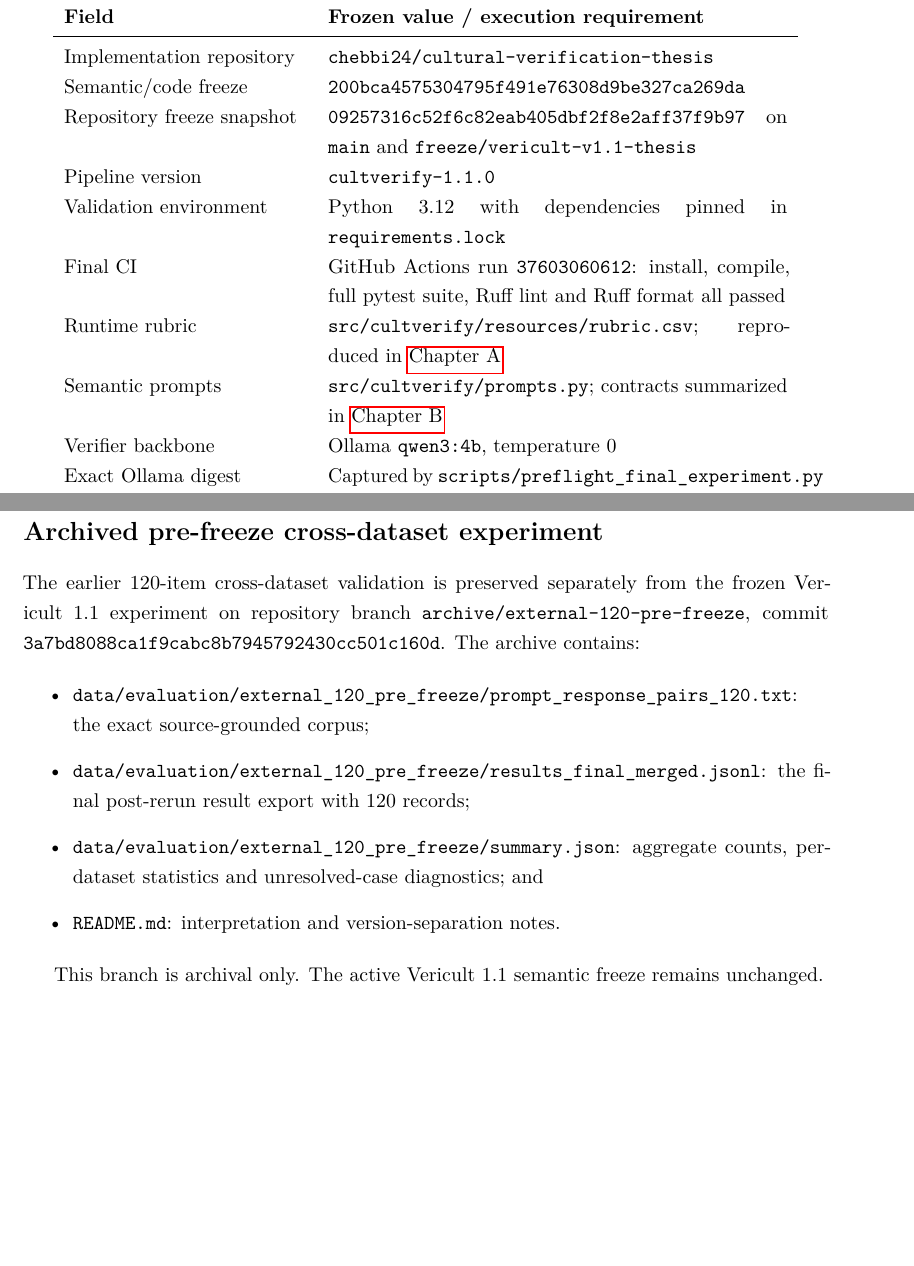
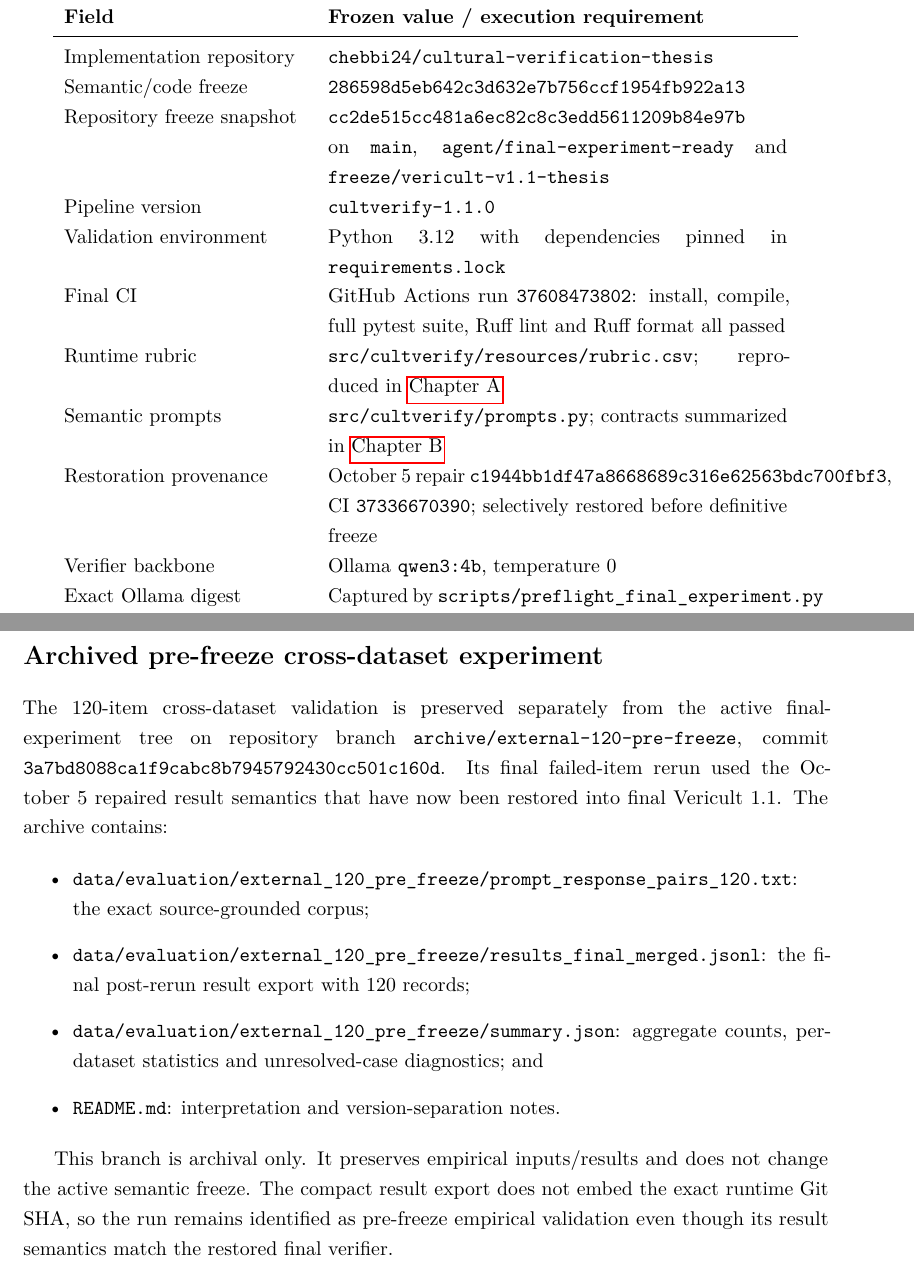
Before and after one commit to chebbi24/overleaf, a LaTeX thesis (main.tex, which reads appendices/appendix_reproducibility.tex): two parts of pages 65 and 67 of 72, joined at a grey line, cut so that both start at the same text, the shorter picture padded with empty space. Compiled offline with pdfLaTeX.

Commit message:
Update reproducibility manifest to restored definitive freeze

```diff
--- a/appendices/appendix_reproducibility.tex
+++ b/appendices/appendix_reproducibility.tex
@@ -14,13 +14,14 @@ This appendix records the frozen pre-results implementation and experiment contr
 \midrule
 \endhead
 Implementation repository & \texttt{chebbi24/cultural-verification-thesis} \\
-Semantic/code freeze & \texttt{200bca4575304795f491e76308d9be327ca269da} \\
-Repository freeze snapshot & \texttt{09257316c52f6c82eab405dbf2f8e2aff37f9b97} on \texttt{main} and \texttt{freeze/vericult-v1.1-thesis} \\
+Semantic/code freeze & \texttt{286598d5eb642c3d632e7b756ccf1954fb922a13} \\
+Repository freeze snapshot & \texttt{cc2de515cc481a6ec82c8c3edd5611209b84e97b} on \texttt{main}, \texttt{agent/final-experiment-ready} and \texttt{freeze/vericult-v1.1-thesis} \\
 Pipeline version & \texttt{cultverify-1.1.0} \\
 Validation environment & Python 3.12 with dependencies pinned in \texttt{requirements.lock} \\
-Final CI & GitHub Actions run \texttt{37603060612}: install, compile, full pytest suite, Ruff lint and Ruff format all passed \\
+Final CI & GitHub Actions run \texttt{37608473802}: install, compile, full pytest suite, Ruff lint and Ruff format all passed \\
 Runtime rubric & \texttt{src/cultverify/resources/rubric.csv}; reproduced in \cref{app:rubric} \\
 Semantic prompts & \texttt{src/cultverify/prompts.py}; contracts summarized in \cref{app:prompts} \\
+Restoration provenance & October 5 repair \texttt{c1944bb1df47a8668689c316e62563bdc700fbf3}, CI \texttt{37336670390}; selectively restored before definitive freeze \\
 Verifier backbone & Ollama \texttt{qwen3:4b}, temperature 0 \\
 Exact Ollama digest & Captured by \texttt{scripts/preflight\_final\_experiment.py} immediately before LIVE acquisition \\
 Semantic retry budget & One repair retry; one transport retry \\
@@ -53,7 +54,7 @@ The final reproducibility archive must preserve the canonical PLT file and manif
 
 \section*{Archived pre-freeze cross-dataset experiment}
 
-The earlier 120-item cross-dataset validation is preserved separately from the frozen Vericult 1.1 experiment on repository branch \texttt{archive/external-120-pre-freeze}, commit \texttt{3a7bd8088ca1f9cabc8b7945792430cc501c160d}. The archive contains:
+The 120-item cross-dataset validation is preserved separately from the active final-experiment tree on repository branch \texttt{archive/external-120-pre-freeze}, commit \texttt{3a7bd8088ca1f9cabc8b7945792430cc501c160d}. Its final failed-item rerun used the October 5 repaired result semantics that have now been restored into final Vericult 1.1. The archive contains:
 
 \begin{itemize}
     \item \texttt{data/evaluation/external\_120\_pre\_freeze/prompt\_response\_pairs\_120.txt}: the exact source-grounded corpus;
@@ -62,4 +63,4 @@ The earlier 120-item cross-dataset validation is preserved separately from the f
     \item \texttt{README.md}: interpretation and version-separation notes.
 \end{itemize}
 
-This branch is archival only. The active Vericult 1.1 semantic freeze remains unchanged.
+This branch is archival only. It preserves empirical inputs/results and does not change the active semantic freeze. The compact result export does not embed the exact runtime Git SHA, so the run remains identified as pre-freeze empirical validation even though its result semantics match the restored final verifier.
```
